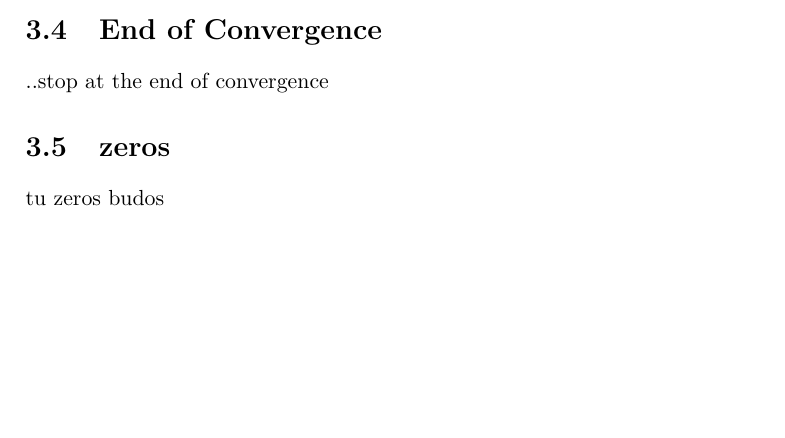
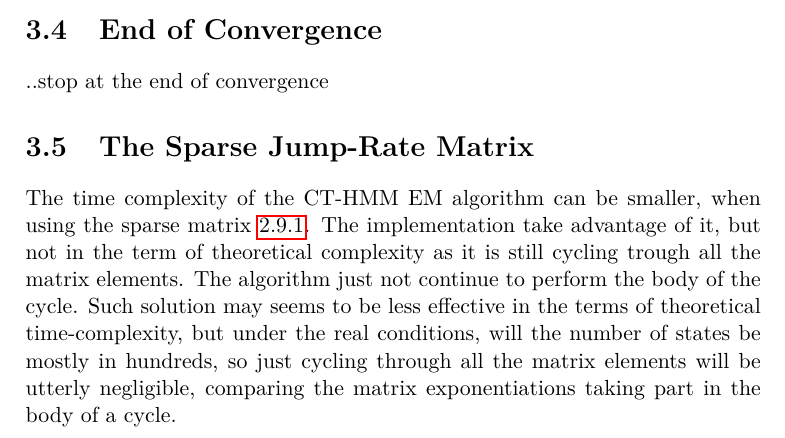
Before and after one commit to lopatovsky/DP, a LaTeX thesis (Thesis/DP_Lopatovsky_Lukas_2017.tex): part of page 43 of 69, cut so that both start at the same text, the shorter picture padded with empty space. Compiled offline with pdfLaTeX; a missing bibliography style is replaced by a similar one.

Commit message:
Describe implementation of the sparse matrix

```diff
--- a/Thesis/DP_Lopatovsky_Lukas_2017.tex
+++ b/Thesis/DP_Lopatovsky_Lukas_2017.tex
@@ -964,8 +964,10 @@ This approach will only dismiss the elements, that are for data-type maximal-ran
 \section{End of Convergence}
 ..stop at the end of convergence
 
-\section{zeros}
-tu zeros budos
+\section{The Sparse Jump-Rate Matrix}
+
+The time complexity of the CT-HMM EM algorithm can be smaller, when using the sparse matrix \ref{it:ctc}. The implementation take advantage of it, but not in the term of theoretical complexity as it is still cycling trough all the matrix elements. The algorithm just not continue to perform the body of the cycle. Such solution may seems to be less effective in the terms of theoretical time-complexity, but under the real conditions, will the number of states be mostly in hundreds, so just cycling through all the matrix elements will be utterly negligible, comparing the matrix exponentiations taking part in the body of a cycle.
+
 
 \chapter{Experiments}
 
```
